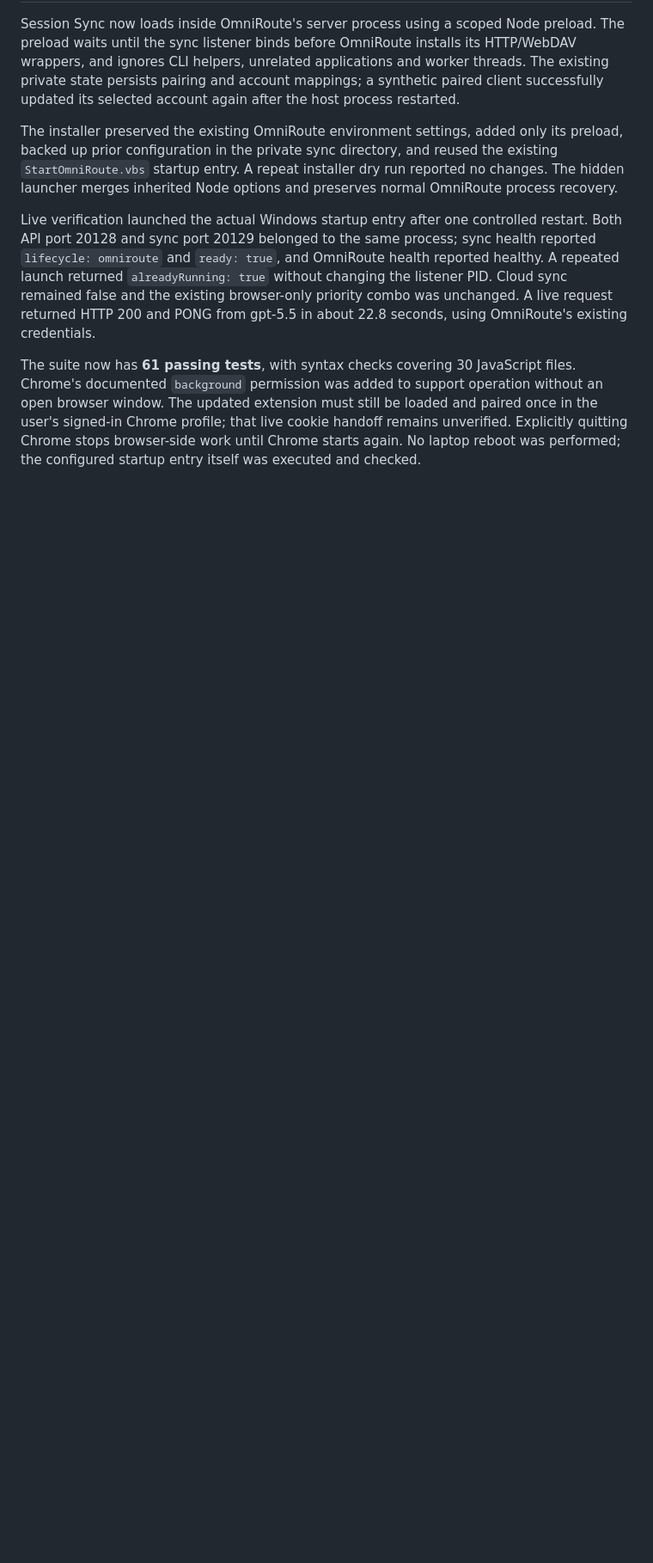
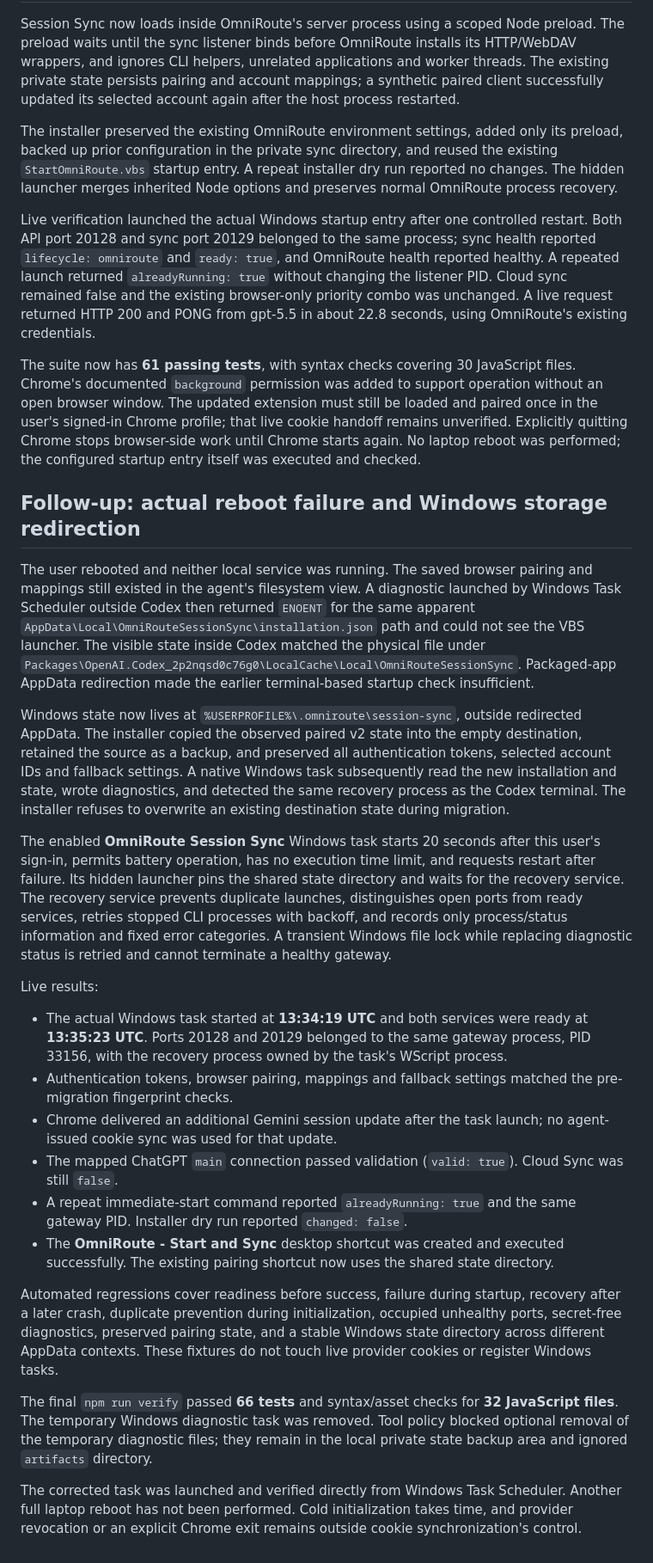
Before and after one commit to avichal15/omniroute-session-sync, a Markdown page: audit/V2-VERIFICATION.md, the part around one of its changes. Shown at 86% size. Rendered like a GitHub page; blank space fills up the shorter version.

```diff
--- a/audit/V2-VERIFICATION.md
+++ b/audit/V2-VERIFICATION.md
@@ -65,3 +65,26 @@ The installer preserved the existing OmniRoute environment settings, added only
 Live verification launched the actual Windows startup entry after one controlled restart. Both API port 20128 and sync port 20129 belonged to the same process; sync health reported `lifecycle: omniroute` and `ready: true`, and OmniRoute health reported healthy. A repeated launch returned `alreadyRunning: true` without changing the listener PID. Cloud sync remained false and the existing browser-only priority combo was unchanged. A live request returned HTTP 200 and PONG from gpt-5.5 in about 22.8 seconds, using OmniRoute's existing credentials.
 
 The suite now has **61 passing tests**, with syntax checks covering 30 JavaScript files. Chrome's documented `background` permission was added to support operation without an open browser window. The updated extension must still be loaded and paired once in the user's signed-in Chrome profile; that live cookie handoff remains unverified. Explicitly quitting Chrome stops browser-side work until Chrome starts again. No laptop reboot was performed; the configured startup entry itself was executed and checked.
+
+## Follow-up: actual reboot failure and Windows storage redirection
+
+The user rebooted and neither local service was running. The saved browser pairing and mappings still existed in the agent's filesystem view. A diagnostic launched by Windows Task Scheduler outside Codex then returned `ENOENT` for the same apparent `AppData\Local\OmniRouteSessionSync\installation.json` path and could not see the VBS launcher. The visible state inside Codex matched the physical file under `Packages\OpenAI.Codex_2p2nqsd0c76g0\LocalCache\Local\OmniRouteSessionSync`. Packaged-app AppData redirection made the earlier terminal-based startup check insufficient.
+
+Windows state now lives at `%USERPROFILE%\.omniroute\session-sync`, outside redirected AppData. The installer copied the observed paired v2 state into the empty destination, retained the source as a backup, and preserved all authentication tokens, selected account IDs and fallback settings. A native Windows task subsequently read the new installation and state, wrote diagnostics, and detected the same recovery process as the Codex terminal. The installer refuses to overwrite an existing destination state during migration.
+
+The enabled **OmniRoute Session Sync** Windows task starts 20 seconds after this user's sign-in, permits battery operation, has no execution time limit, and requests restart after failure. Its hidden launcher pins the shared state directory and waits for the recovery service. The recovery service prevents duplicate launches, distinguishes open ports from ready services, retries stopped CLI processes with backoff, and records only process/status information and fixed error categories. A transient Windows file lock while replacing diagnostic status is retried and cannot terminate a healthy gateway.
+
+Live results:
+
+- The actual Windows task started at **13:34:19 UTC** and both services were ready at **13:35:23 UTC**. Ports 20128 and 20129 belonged to the same gateway process, PID 33156, with the recovery process owned by the task's WScript process.
+- Authentication tokens, browser pairing, mappings and fallback settings matched the pre-migration fingerprint checks.
+- Chrome delivered an additional Gemini session update after the task launch; no agent-issued cookie sync was used for that update.
+- The mapped ChatGPT `main` connection passed validation (`valid: true`). Cloud Sync was still `false`.
+- A repeat immediate-start command reported `alreadyRunning: true` and the same gateway PID. Installer dry run reported `changed: false`.
+- The **OmniRoute - Start and Sync** desktop shortcut was created and executed successfully. The existing pairing shortcut now uses the shared state directory.
+
+Automated regressions cover readiness before success, failure during startup, recovery after a later crash, duplicate prevention during initialization, occupied unhealthy ports, secret-free diagnostics, preserved pairing state, and a stable Windows state directory across different AppData contexts. These fixtures do not touch live provider cookies or register Windows tasks.
+
+The final `npm run verify` passed **66 tests** and syntax/asset checks for **32 JavaScript files**. The temporary Windows diagnostic task was removed. Tool policy blocked optional removal of the temporary diagnostic files; they remain in the local private state backup area and ignored `artifacts` directory.
+
+The corrected task was launched and verified directly from Windows Task Scheduler. Another full laptop reboot has not been performed. Cold initialization takes time, and provider revocation or an explicit Chrome exit remains outside cookie synchronization's control.
```
Also changed, not shown: other parts of audit/V2-VERIFICATION.md (+3 -3 lines), README.md (+11 -6 lines), 1 other file.
